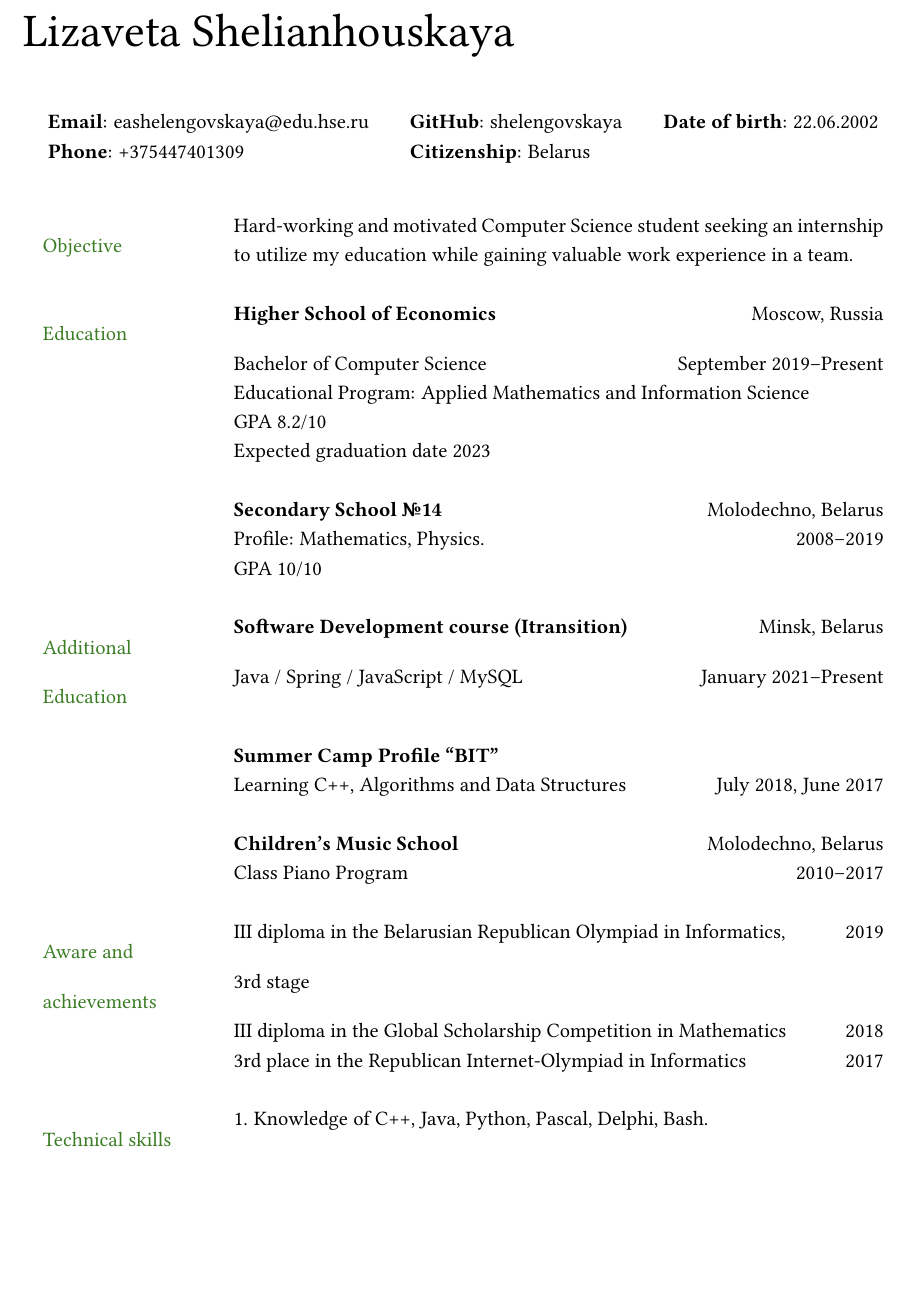
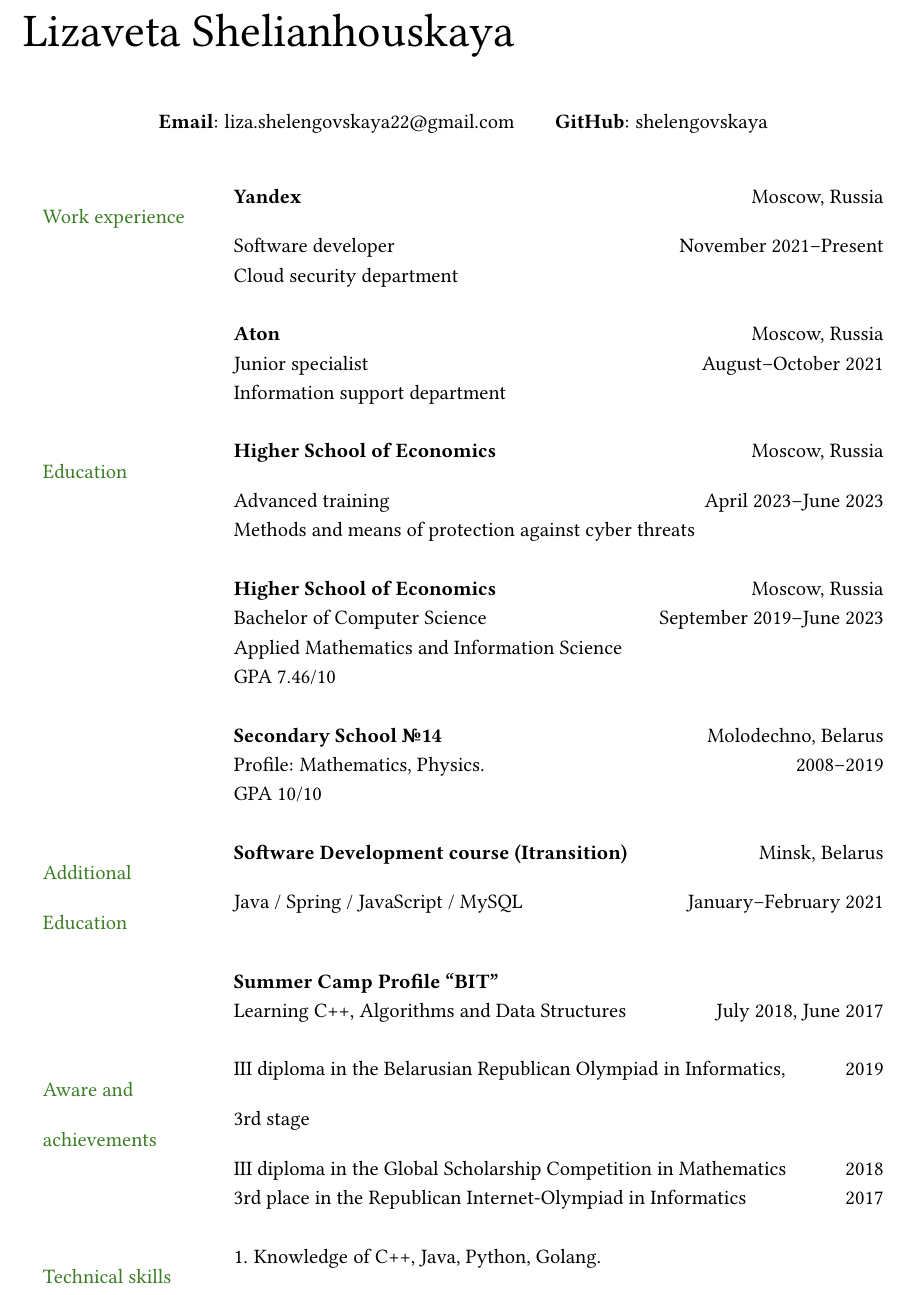
Before and after one commit to shelengovskaya/CV, a LaTeX CV (resume/main.tex): part of page 1 of 2, cut so that both start at the same text, the shorter picture padded with empty space. Compiled offline with pdfLaTeX.

Commit message:
Update resume

```diff
--- a/resume/main.tex
+++ b/resume/main.tex
@@ -41,13 +41,15 @@
 \begin{center}
 \begin{tabular}{lll}
 % Line 1: Email, GitHub, office location
-\textbf{Email}: eashelengovskaya@edu.hse.ru      &
-\hspace{0.1in} \textbf{GitHub}: shelengovskaya    &
-\hspace{0.1in} 	\textbf{Date of birth}: 22.06.2002 \\
+\textbf{Email}: liza.shelengovskaya22@gmail.com      &
+\hspace{0.1in} \textbf{GitHub}: shelengovskaya
+ % &
+% \hspace{0.1in} 	\textbf{Date of birth}: 22.06.2002 \\
 
 % Line 2: Phone number, citizenship
-\textbf{Phone}: +375447401309   &
-\hspace{0.1in} \textbf{Citizenship}: Belarus
+% \textbf{Phone}: +375447401309   &
+% \hspace{0.1in}
+% \textbf{Citizenship}: Belarus
 \end{tabular}
 \end{center}
 
@@ -61,19 +63,44 @@
 
 % --- Section: Research interests ---
 
-\nohyphens{\color{OliveGreen}{Objective}}
-& Hard-working and motivated Computer Science student seeking an internship to utilize my
-education while gaining valuable work experience in a team. \\
+% \nohyphens{\color{OliveGreen}{Objective}}
+% & Hard-working and motivated Computer Science student seeking an internship to utilize my
+% education while gaining valuable work experience in a team. \\
+% & \\
+
+
+
+% --- Section: Work experience ---
+
+\color{OliveGreen}{Work experience}
+& \textbf{Yandex} \hfill Moscow, Russia \\
+& Software developer \hfill November 2021--Present \\
+& Cloud security department \\
 & \\
+
+
+& \textbf{Aton} \hfill Moscow, Russia \\
+& Junior specialist \hfill August--October 2021 \\
+& Information support department \\
+& \\
+
+
+
 
 % --- Section: Education ---
 
 \color{OliveGreen}{Education}
 & \textbf{Higher School of Economics} \hfill Moscow, Russia \\
-& Bachelor of Computer Science \hfill September 2019--Present \\
-& Educational Program: Applied Mathematics and Information Science\\
-& GPA 8.2/10 \\
-& Expected graduation date 2023 \\
+& Advanced training \hfill April 2023--June 2023 \\
+& Methods and means of protection against
+cyber threats\\
+& \\
+
+& \textbf{Higher School of Economics} \hfill Moscow, Russia \\
+& Bachelor of Computer Science \hfill September 2019--June 2023 \\
+& Applied Mathematics and Information Science\\
+& GPA 7.46/10 \\
+% & Expected graduation date 2023 \\
 & \\
 
 & \textbf{Secondary School №14} \hfill Molodechno, Belarus \\
@@ -86,16 +113,16 @@ education while gaining valuable work experience in a team. \\
 {\color{OliveGreen}{Additional}}
 & \textbf{Software Development course (Itransition)} \hfill Minsk, Belarus\\
 {\color{OliveGreen}{Education}}
-& Java / Spring / JavaScript / MySQL \hfill January 2021--Present\\
+& Java / Spring / JavaScript / MySQL \hfill January--February 2021\\
 & \\
 
 & \textbf{Summer Camp Profile “BIT”} \\
 & Learning C++, Algorithms and Data Structures \hfill July 2018, June 2017 \\
 & \\
 
-& \textbf{Children’s Music School} \hfill Molodechno, Belarus\\
-& Class Piano Program\hfill 2010--2017\\
-& \\
+% & \textbf{Children’s Music School} \hfill Molodechno, Belarus\\
+% & Class Piano Program\hfill 2010--2017\\
+% & \\
 
 
 {\color{OliveGreen}{Aware and}}
@@ -108,7 +135,7 @@ education while gaining valuable work experience in a team. \\
 
 % --- Section: Publications ---
 \nohyphens{\color{OliveGreen}{Technical skills}}
-& 1. Knowledge of C++, Java, Python, Pascal, Delphi, Bash. \\
+& 1. Knowledge of C++, Java, Python, Golang. \\
 & 2. Experience with the Qt (C++) and Spring (Java) frameworks. \\
 & 3. Flexible with the build environments Linux, Windows. \\
 & 4. Familiarity with the use of Vim, CLion, PyCharm, MC Office, Google Disk. \\
```
Also changed, not shown: main.pdf (added), resume/main.tex (12 more changed lines), 3 other files.
